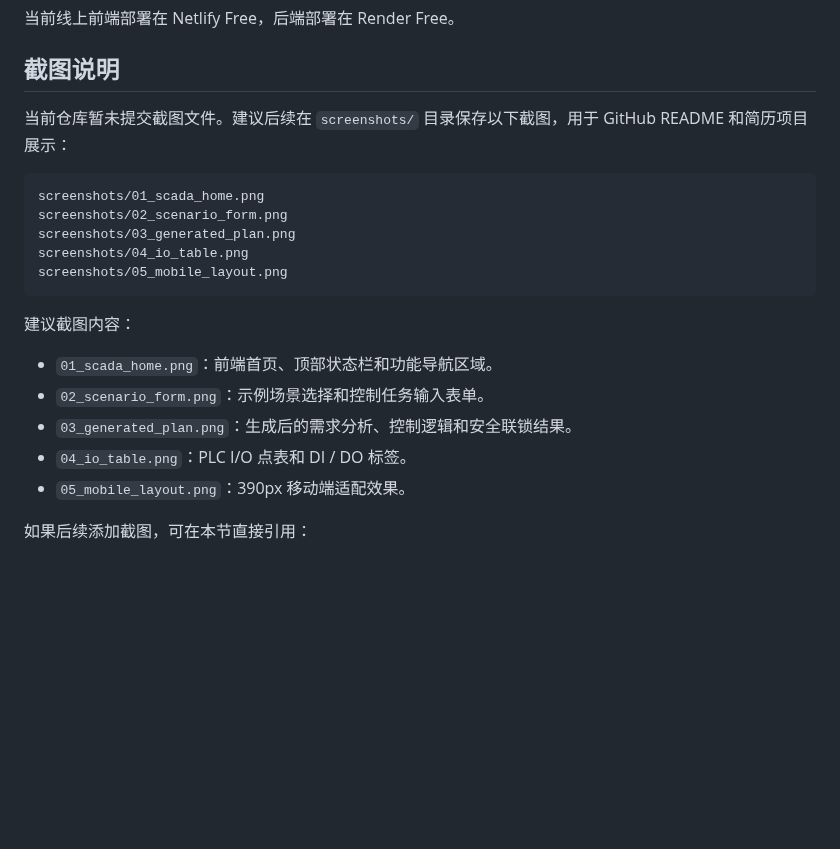
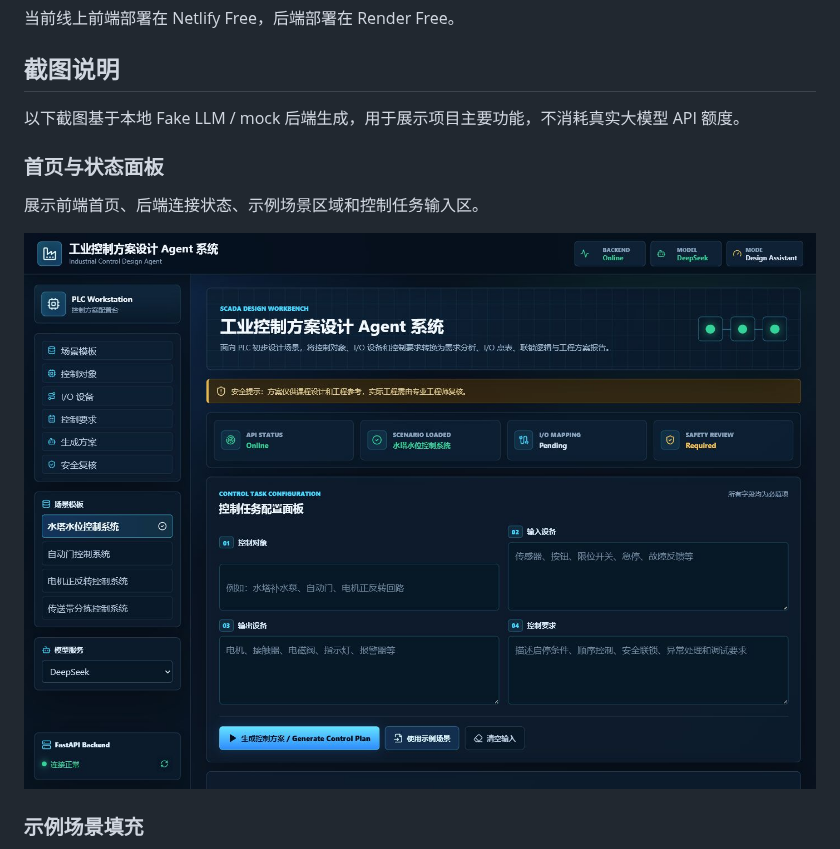
Before and after one commit to ten10do/industrial-control-agent, a Markdown page: README.md, the part around one of its changes. GitHub-like rendering; pictures changed too: screenshots/01_home_dashboard.png (added); blank space fills up the shorter version.

Commit message:
Update industrial agent project screenshots

````diff
--- a/README.md
+++ b/README.md
@@ -207,23 +207,13 @@ http://localhost:5173
 
 ## 截图说明
 
-当前仓库暂未提交截图文件。建议后续在 `screenshots/` 目录保存以下截图，用于 GitHub README 和简历项目展示：
+以下截图基于本地 Fake LLM / mock 后端生成，用于展示项目主要功能，不消耗真实大模型 API 额度。
 
-```text
-screenshots/01_scada_home.png
-screenshots/02_scenario_form.png
-screenshots/03_generated_plan.png
-screenshots/04_io_table.png
-screenshots/05_mobile_layout.png
-```
+### 首页与状态面板
 
-建议截图内容：
+展示前端首页、后端连接状态、示例场景区域和控制任务输入区。
 
-- `01_scada_home.png`：前端首页、顶部状态栏和功能导航区域。
-- `02_scenario_form.png`：示例场景选择和控制任务输入表单。
-- `03_generated_plan.png`：生成后的需求分析、控制逻辑和安全联锁结果。
-- `04_io_table.png`：PLC I/O 点表和 DI / DO 标签。
-- `05_mobile_layout.png`：390px 移动端适配效果。
+![首页与状态面板](screenshots/01_home_dashboard.png)
 
-如果后续添加截图，可在本节直接引用：
+### 示例场景填充
 
````
Also changed, not shown: other parts of README.md (+26 -6 lines), screenshots/02_scenario_form.png (added), screenshots/03_generated_plan.png (added), screenshots/04_io_table.png (added), screenshots/05_report_preview.png (added), screenshots/06_mobile_layout.png (added).
